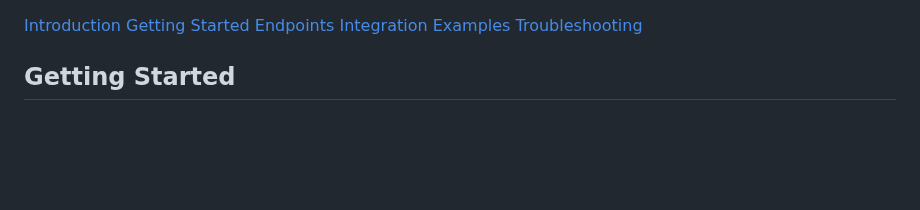
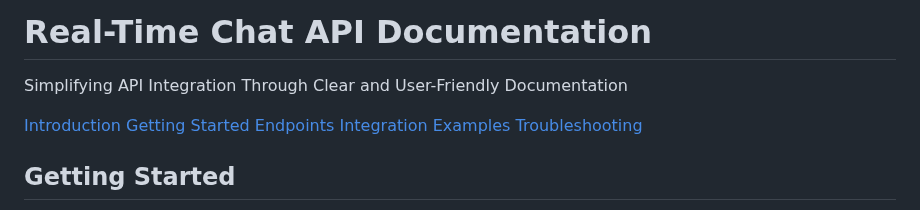
Before and after one commit to GFiorino/Real-Time-Chat-API-Documentation, a Markdown page: docs/getting-started.md, the part around the change. Drawn GitHub-style; blank space fills up the shorter version.

```diff
--- a/docs/getting-started.md
+++ b/docs/getting-started.md
@@ -1,4 +1,7 @@
-
+<header>
+    <h1>Real-Time Chat API Documentation</h1>
+    <p>Simplifying API Integration Through Clear and User-Friendly Documentation</p>
+</header>
 <html lang="en">
 <head>
     <meta charset="UTF-8">
```
